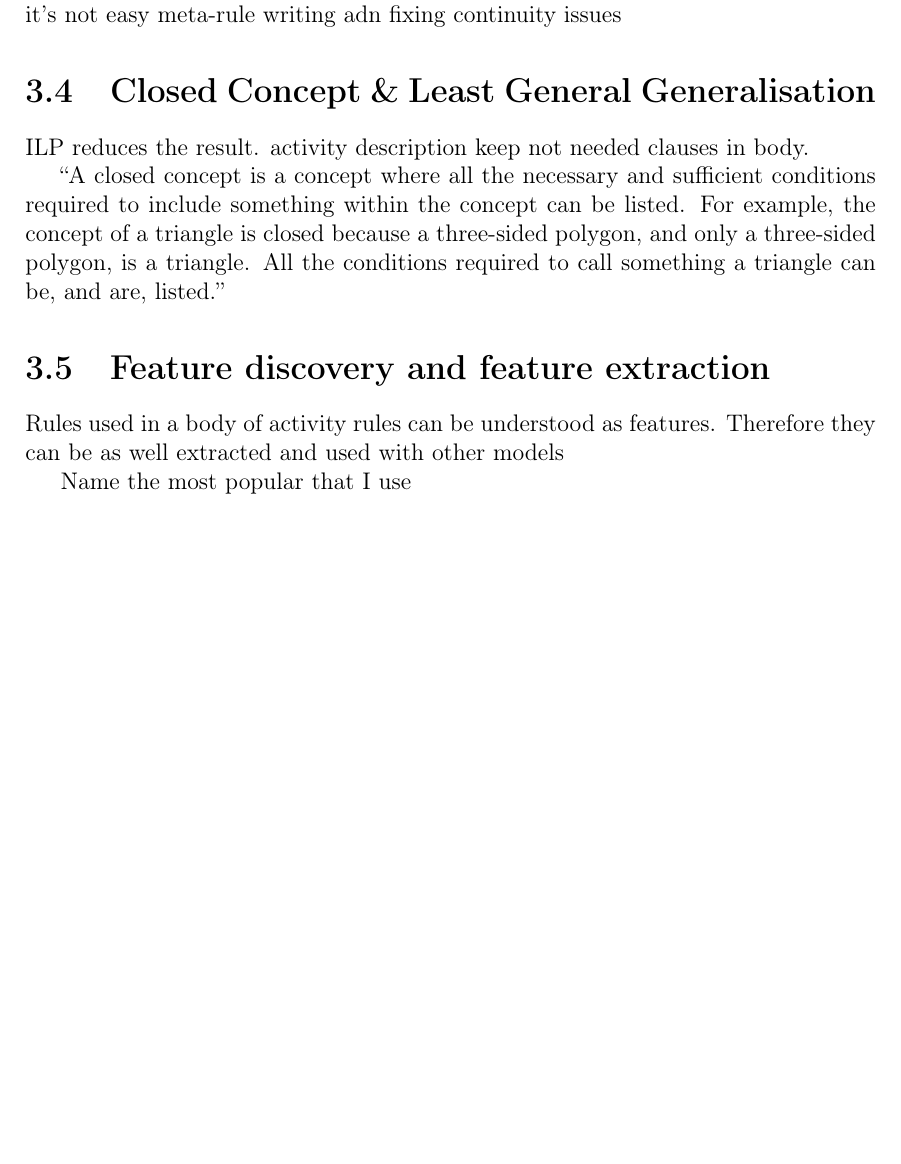
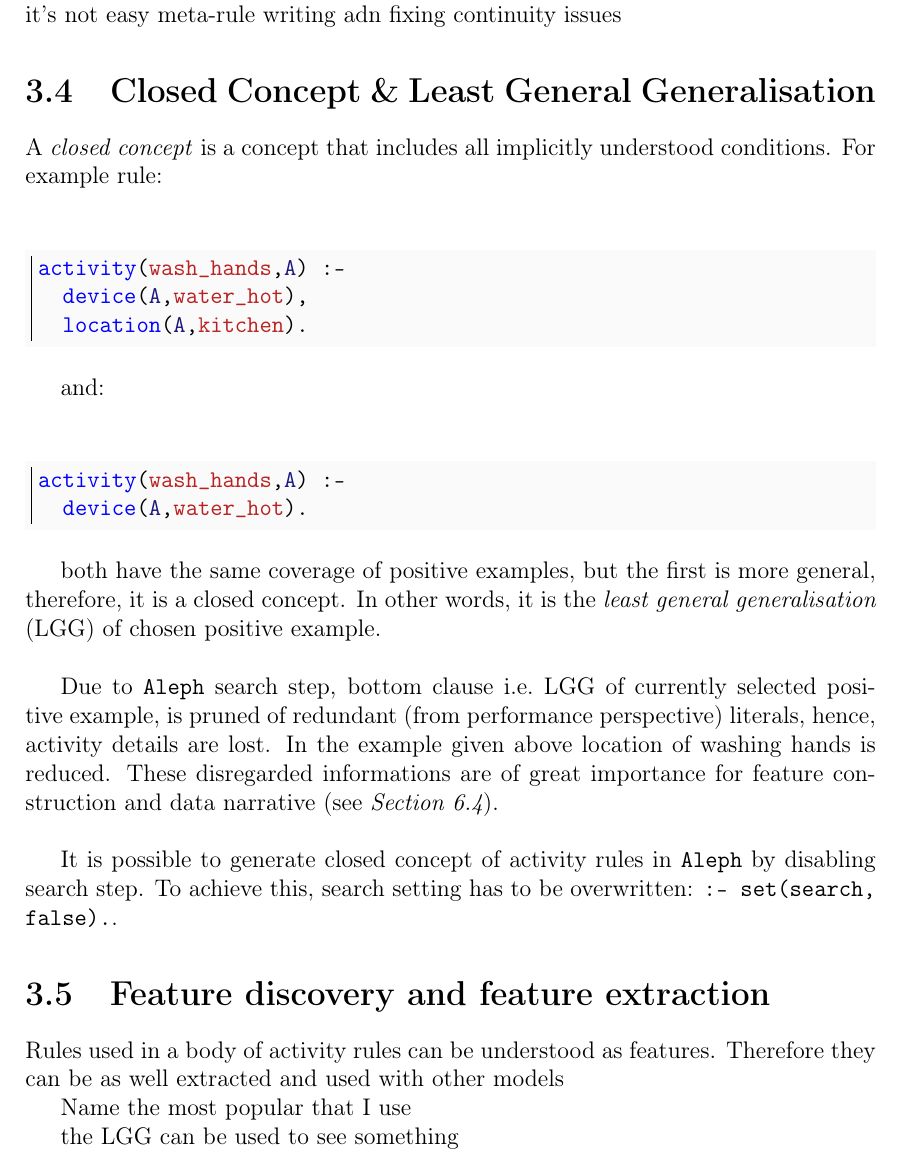
Before and after one commit to MyMEng/cognition, a LaTeX thesis (paper/cor.tex): part of page 38 of 48, cut so that both start at the same text, the shorter picture padded with empty space. Compiled offline with pdfLaTeX.

Commit message:
Closed concept

```diff
--- a/paper/cor.tex
+++ b/paper/cor.tex
@@ -868,17 +868,30 @@ failure by negation -> if we don't know whether it;s on -> it's not
 easy meta-rule writing adn fixing continuity issues
 
   \section{Closed Concept \& Least General Generalisation}
-ILP reduces the result.
-activity description
-keep not needed clauses in body.
+A \emph{closed concept} is a concept that includes all implicitly understood conditions. For example rule:\\
+\begin{minted}[bgcolor=Bkgd,frame=leftline]{Prolog}
+activity(wash_hands,A) :-
+  device(A,water_hot),
+  location(A,kitchen).
+\end{minted}
+and:\\
+\begin{minted}[bgcolor=Bkgd,frame=leftline]{Prolog}
+activity(wash_hands,A) :-
+  device(A,water_hot).
+\end{minted}
+both have the same coverage of positive examples, but the first is more general, therefore, it is a closed concept. In other words, it is the \emph{least general generalisation} (LGG) of chosen positive example.\\
 
-``A closed concept is a concept where all the necessary and sufficient conditions required to include something within the concept can be listed. For example, the concept of a triangle is closed because a three-sided polygon, and only a three-sided polygon, is a triangle. All the conditions required to call something a triangle can be, and are, listed.''
+Due to \texttt{Aleph} search step, bottom clause i.e.\ LGG of currently selected positive example, is pruned of redundant (from performance perspective) literals, hence, activity details are lost. In the example given above location of washing hands is reduced. These disregarded informations are of great importance for feature construction and data narrative (see \emph{Section~\ref{sec:narrative}}).\\
+
+It is possible to generate closed concept of activity rules in \texttt{Aleph} by disabling search step. To achieve this, search setting has to be overwritten: \texttt{:- set(search, false).}.
 
   \section{Feature discovery and feature extraction}
 Rules used in a body of activity rules can be understood as features.
 Therefore they can be as well extracted and used with other models
 
 Name the most popular that I use
+
+the LGG can be used to see something
 
 
 %===============================================================================
```
